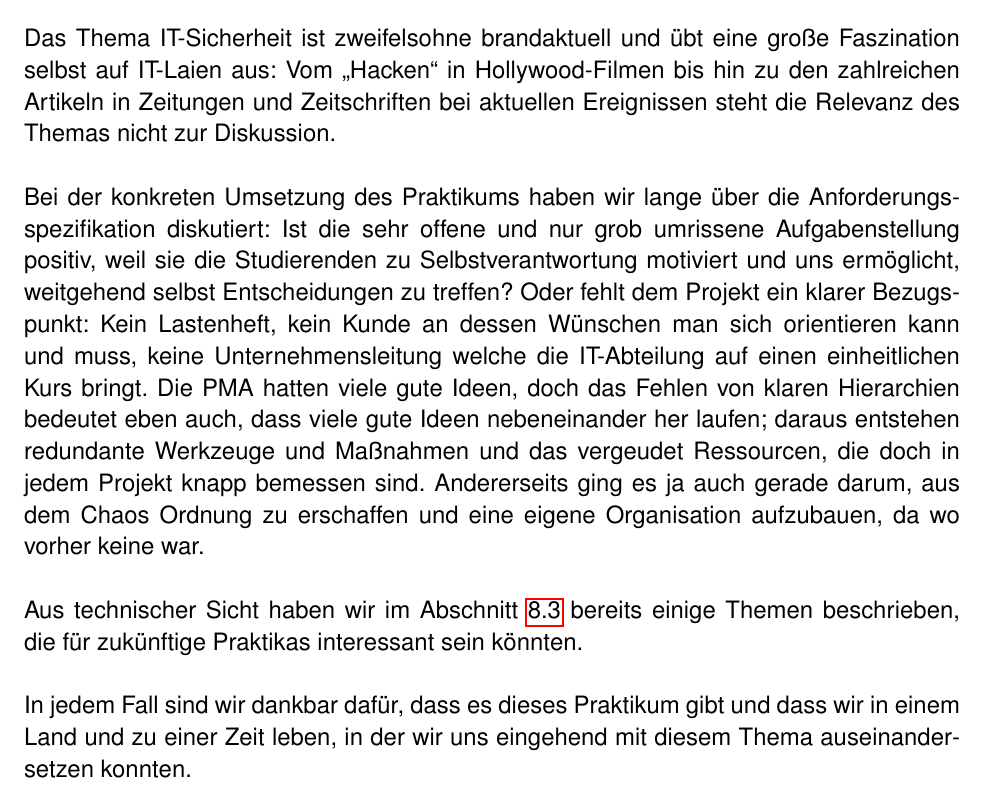
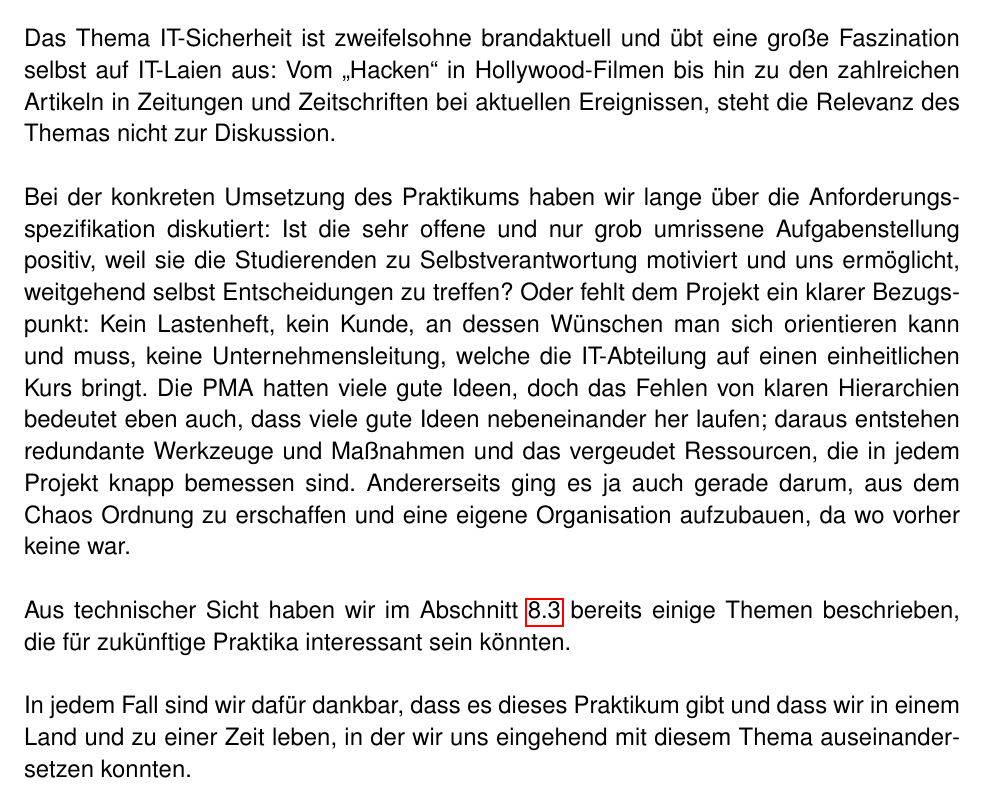
Before and after one commit to mvw/Wilddiebe10, a LaTeX paper (docs/Projektdokumentation.tex): part of page 63 of 75, cut so that both start at the same text. Compiled offline with pdfLaTeX.

Commit message:
Korrekturen "Fazit"

```diff
--- a/docs/Projektdokumentation.tex
+++ b/docs/Projektdokumentation.tex
@@ -1459,13 +1459,13 @@ Auch wenn unser Auftrag sich sehr konkret auf Installation und Betrieb zweier Da
 \epigraph{"`Nur Amateure greifen Maschinen an. Profis zielen auf Menschen."'}{\textit{Bruce Schneier}}
 
 \subsection{Statement zum Praktikum}
-Das Thema IT-Sicherheit ist zweifelsohne brandaktuell und übt eine große Faszination selbst auf IT-Laien aus: Vom "`Hacken"' in Hollywood-Filmen bis hin zu den zahlreichen Artikeln in Zeitungen und Zeitschriften bei aktuellen Ereignissen steht die Relevanz des Themas nicht zur Diskussion.\\
-
-Bei der konkreten Umsetzung des Praktikums haben wir lange über die Anforderungsspezifikation diskutiert: Ist die sehr offene und nur grob umrissene Aufgabenstellung positiv, weil sie die Studierenden zu Selbstverantwortung motiviert und uns ermöglicht, weitgehend selbst Entscheidungen zu treffen? Oder fehlt dem Projekt ein klarer Bezugspunkt: Kein Lastenheft, kein Kunde an dessen Wünschen man sich orientieren kann und muss, keine Unternehmensleitung welche die IT-Abteilung auf einen einheitlichen Kurs bringt. Die PMA hatten viele gute Ideen, doch das Fehlen von klaren Hierarchien bedeutet eben auch, dass viele gute Ideen nebeneinander her laufen; daraus entstehen redundante Werkzeuge und Maßnahmen und das vergeudet Ressourcen, die doch in jedem Projekt knapp bemessen sind. Andererseits ging es ja auch gerade darum, aus dem Chaos Ordnung zu erschaffen und eine eigene Organisation aufzubauen, da wo vorher keine war.\\
-
-Aus technischer Sicht haben wir im Abschnitt \ref{subsec:tellerrand} bereits einige Themen beschrieben, die für zukünftige Praktikas interessant sein könnten. \\
-
-In jedem Fall sind wir dankbar dafür, dass es dieses Praktikum gibt und dass wir in einem Land und zu einer Zeit leben, in der wir uns eingehend mit diesem Thema auseinandersetzen konnten.
+Das Thema IT-Sicherheit ist zweifelsohne brandaktuell und übt eine große Faszination selbst auf IT-Laien aus: Vom "`Hacken"' in Hollywood-Filmen bis hin zu den zahlreichen Artikeln in Zeitungen und Zeitschriften bei aktuellen Ereignissen, steht die Relevanz des Themas nicht zur Diskussion.\\
+
+Bei der konkreten Umsetzung des Praktikums haben wir lange über die Anforderungsspezifikation diskutiert: Ist die sehr offene und nur grob umrissene Aufgabenstellung positiv, weil sie die Studierenden zu Selbstverantwortung motiviert und uns ermöglicht, weitgehend selbst Entscheidungen zu treffen? Oder fehlt dem Projekt ein klarer Bezugspunkt: Kein Lastenheft, kein Kunde, an dessen Wünschen man sich orientieren kann und muss, keine Unternehmensleitung, welche die IT-Abteilung auf einen einheitlichen Kurs bringt. Die PMA hatten viele gute Ideen, doch das Fehlen von klaren Hierarchien bedeutet eben auch, dass viele gute Ideen nebeneinander her laufen; daraus entstehen redundante Werkzeuge und Maßnahmen und das vergeudet Ressourcen, die in jedem Projekt knapp bemessen sind. Andererseits ging es ja auch gerade darum, aus dem Chaos Ordnung zu erschaffen und eine eigene Organisation aufzubauen, da wo vorher keine war.\\
+
+Aus technischer Sicht haben wir im Abschnitt \ref{subsec:tellerrand} bereits einige Themen beschrieben, die für zukünftige Praktika interessant sein könnten. \\
+
+In jedem Fall sind wir dafür dankbar, dass es dieses Praktikum gibt und dass wir in einem Land und zu einer Zeit leben, in der wir uns eingehend mit diesem Thema auseinandersetzen konnten.
 
 \subsection{Projekterfolg}
 Es ist uns in der vorgegebenen Zeit gelungen, zwei Datei-Server in Betrieb zu nehmen, die für ihren sicheren Betrieb notwendigen Maßnahmen - seien sie organisatorischer oder technischer Art - umfassend zu analysieren und den größten Teil dieser Maßnahmen anschließend zu implementieren. Nach dem von uns entwickelten Maßstab\ref{subsec:si} haben wir unser Ziel zu $95\%$ erreicht. \\
```
